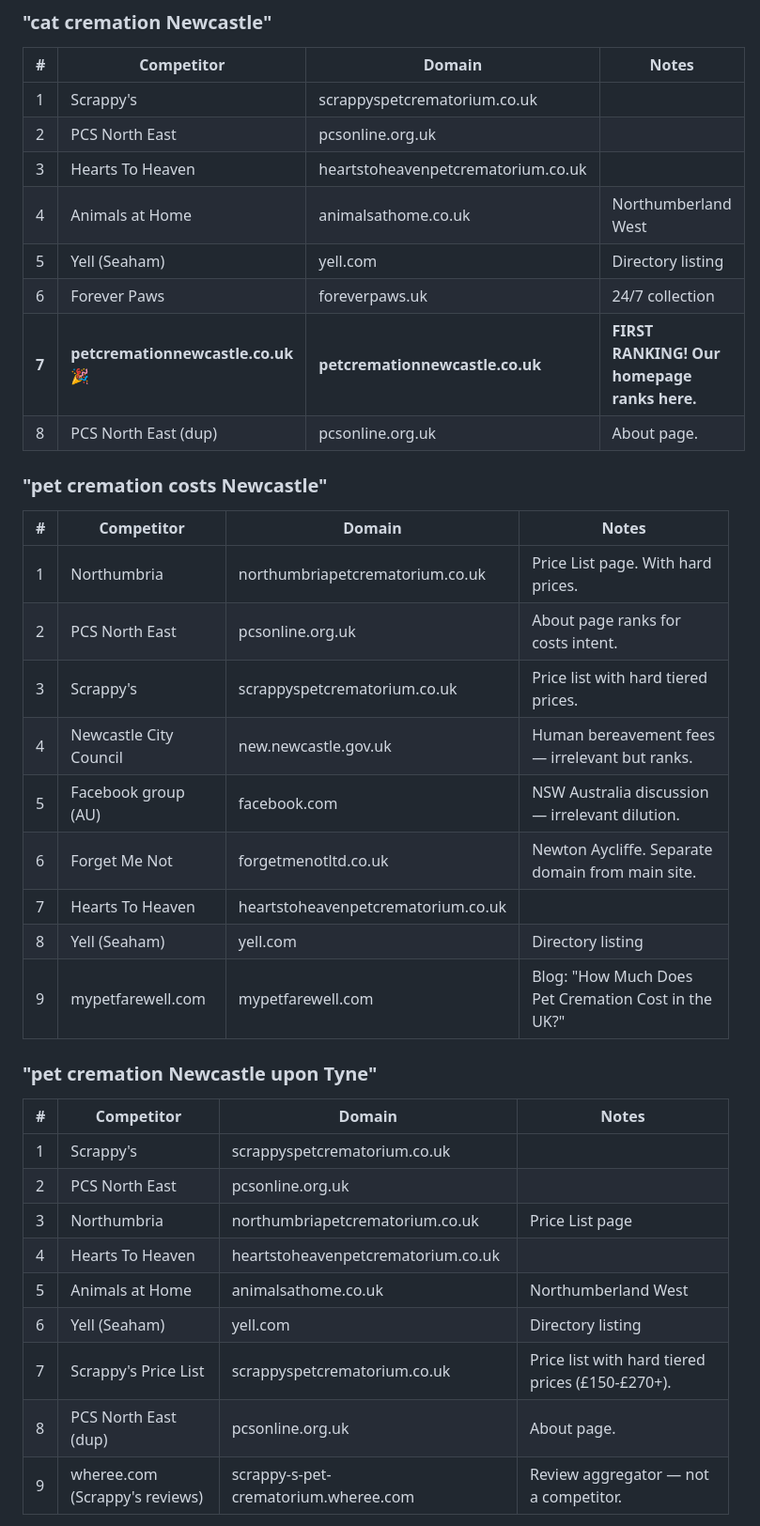
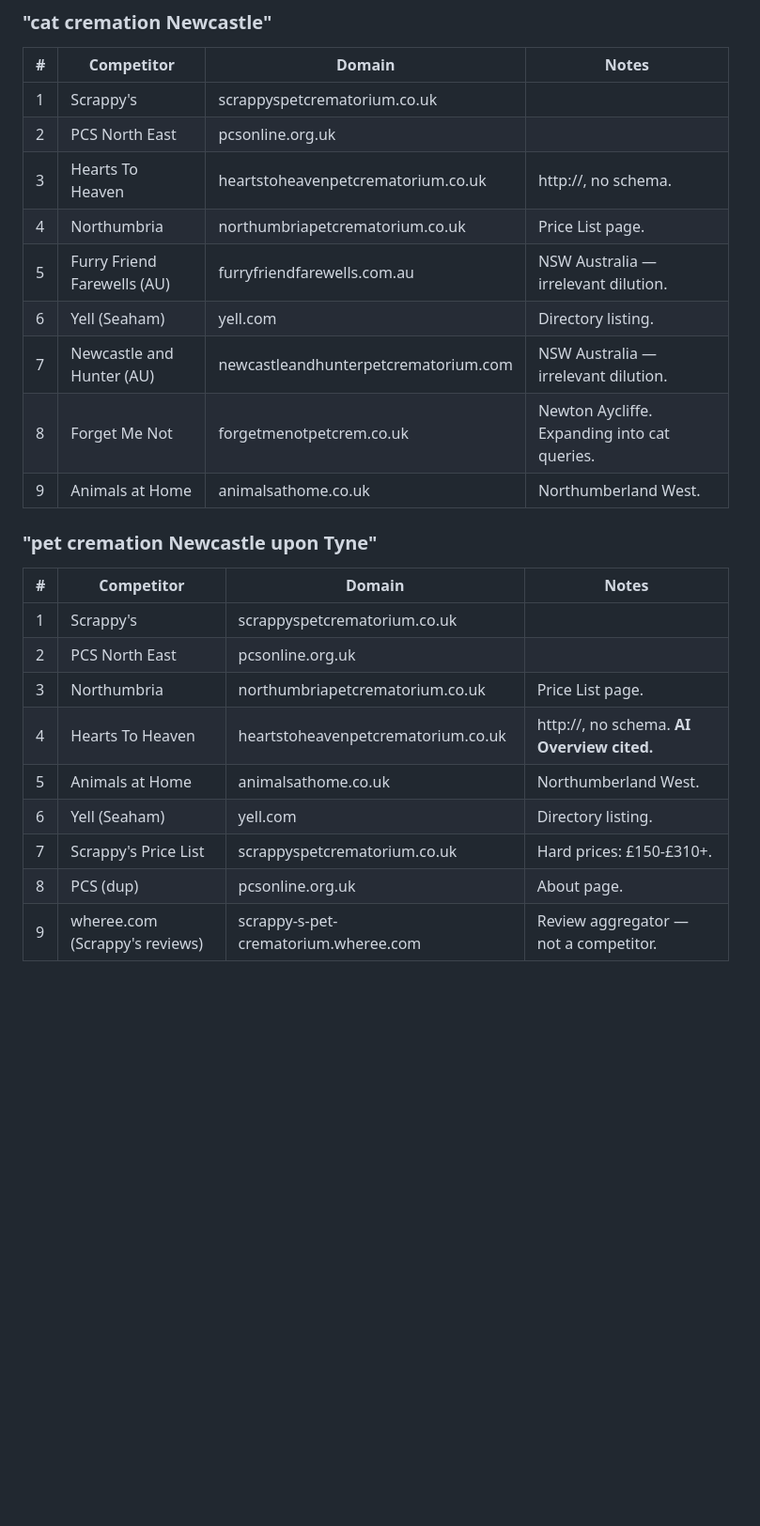
Before and after one commit to paul1107/pet-cremation-newcastle, a Markdown page: COMPETITORS.md, the part around one of its changes. Shown at 94% size. GitHub-like rendering; blank space fills up the shorter version.

```diff
--- a/COMPETITORS.md
+++ b/COMPETITORS.md
@@ -35,36 +36,24 @@ Maintained by: BWB-SEO-Agent
 |---|-----------|--------|-------|
 | 1 | Scrappy's | scrappyspetcrematorium.co.uk | |
 | 2 | PCS North East | pcsonline.org.uk | |
-| 3 | Hearts To Heaven | heartstoheavenpetcrematorium.co.uk | |
-| 4 | Animals at Home | animalsathome.co.uk | Northumberland West |
-| 5 | Yell (Seaham) | yell.com | Directory listing |
-| 6 | Forever Paws | foreverpaws.uk | 24/7 collection |
-| **7** | **petcremationnewcastle.co.uk 🎉** | **petcremationnewcastle.co.uk** | **FIRST RANKING! Our homepage ranks here.** |
-| 8 | PCS North East (dup) | pcsonline.org.uk | About page. |
-
-### "pet cremation costs Newcastle"
-| # | Competitor | Domain | Notes |
-|---|-----------|--------|-------|
-| 1 | Northumbria | northumbriapetcrematorium.co.uk | Price List page. With hard prices. |
-| 2 | PCS North East | pcsonline.org.uk | About page ranks for costs intent. |
-| 3 | Scrappy's | scrappyspetcrematorium.co.uk | Price list with hard tiered prices. |
-| 4 | Newcastle City Council | new.newcastle.gov.uk | Human bereavement fees — irrelevant but ranks. |
-| 5 | Facebook group (AU) | facebook.com | NSW Australia discussion — irrelevant dilution. |
-| 6 | Forget Me Not | forgetmenotltd.co.uk | Newton Aycliffe. Separate domain from main site. |
-| 7 | Hearts To Heaven | heartstoheavenpetcrematorium.co.uk | |
-| 8 | Yell (Seaham) | yell.com | Directory listing |
-| 9 | mypetfarewell.com | mypetfarewell.com | Blog: "How Much Does Pet Cremation Cost in the UK?" |
+| 3 | Hearts To Heaven | heartstoheavenpetcrematorium.co.uk | http://, no schema. |
+| 4 | Northumbria | northumbriapetcrematorium.co.uk | Price List page. |
+| 5 | Furry Friend Farewells (AU) | furryfriendfarewells.com.au | NSW Australia — irrelevant dilution. |
+| 6 | Yell (Seaham) | yell.com | Directory listing. |
+| 7 | Newcastle and Hunter (AU) | newcastleandhunterpetcrematorium.com | NSW Australia — irrelevant dilution. |
+| 8 | Forget Me Not | forgetmenotpetcrem.co.uk | Newton Aycliffe. Expanding into cat queries. |
+| 9 | Animals at Home | animalsathome.co.uk | Northumberland West. |
 
 ### "pet cremation Newcastle upon Tyne"
 | # | Competitor | Domain | Notes |
 |---|-----------|--------|-------|
 | 1 | Scrappy's | scrappyspetcrematorium.co.uk | |
 | 2 | PCS North East | pcsonline.org.uk | |
-| 3 | Northumbria | northumbriapetcrematorium.co.uk | Price List page |
-| 4 | Hearts To Heaven | heartstoheavenpetcrematorium.co.uk | |
-| 5 | Animals at Home | animalsathome.co.uk | Northumberland West |
-| 6 | Yell (Seaham) | yell.com | Directory listing |
-| 7 | Scrappy's Price List | scrappyspetcrematorium.co.uk | Price list with hard tiered prices (£150-£270+). |
-| 8 | PCS North East (dup) | pcsonline.org.uk | About page. |
+| 3 | Northumbria | northumbriapetcrematorium.co.uk | Price List page. |
+| 4 | Hearts To Heaven | heartstoheavenpetcrematorium.co.uk | http://, no schema. **AI Overview cited.** |
+| 5 | Animals at Home | animalsathome.co.uk | Northumberland West. |
+| 6 | Yell (Seaham) | yell.com | Directory listing. |
+| 7 | Scrappy's Price List | scrappyspetcrematorium.co.uk | Hard prices: £150-£310+. |
+| 8 | PCS (dup) | pcsonline.org.uk | About page. |
 | 9 | wheree.com (Scrappy's reviews) | scrappy-s-pet-crematorium.wheree.com | Review aggregator — not a competitor. |
 
```
Also changed, not shown: other parts of COMPETITORS.md (+64 -78 lines).
